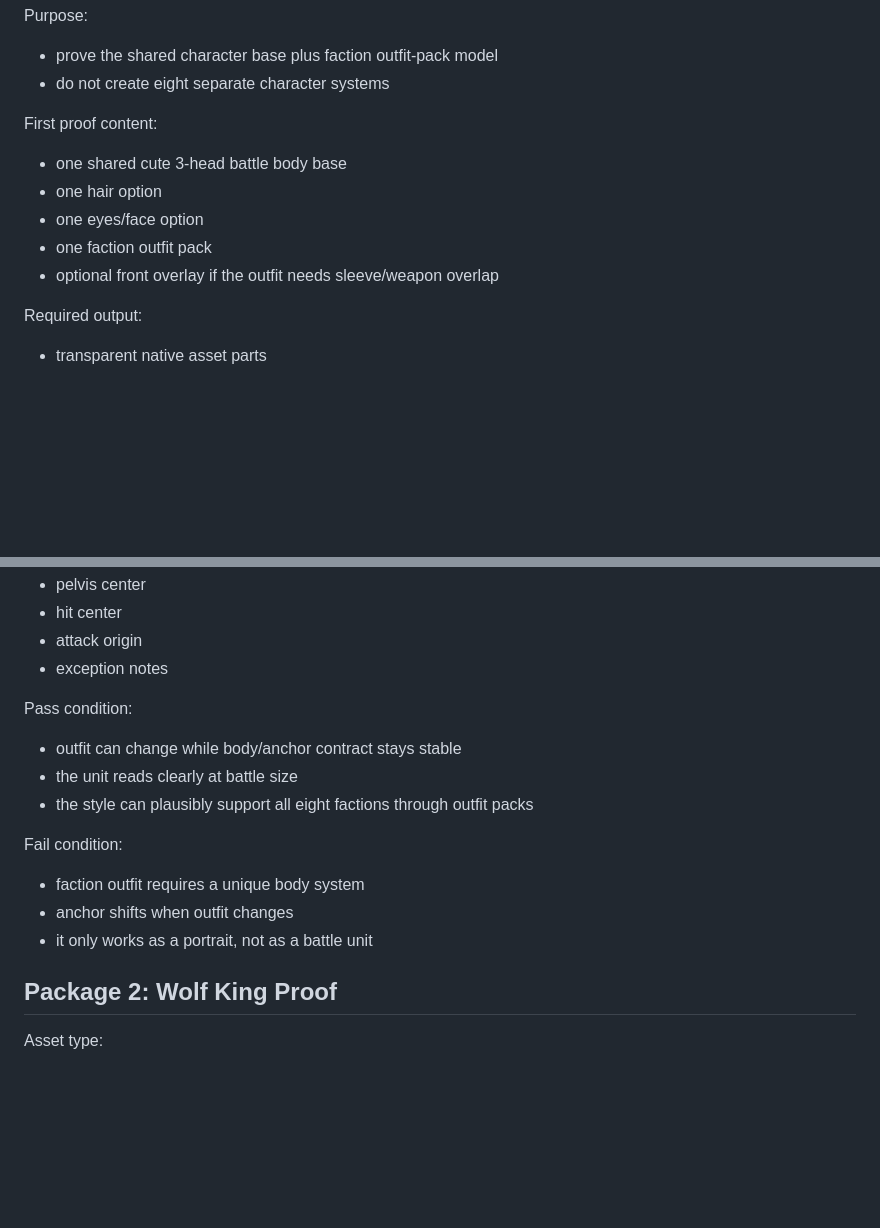
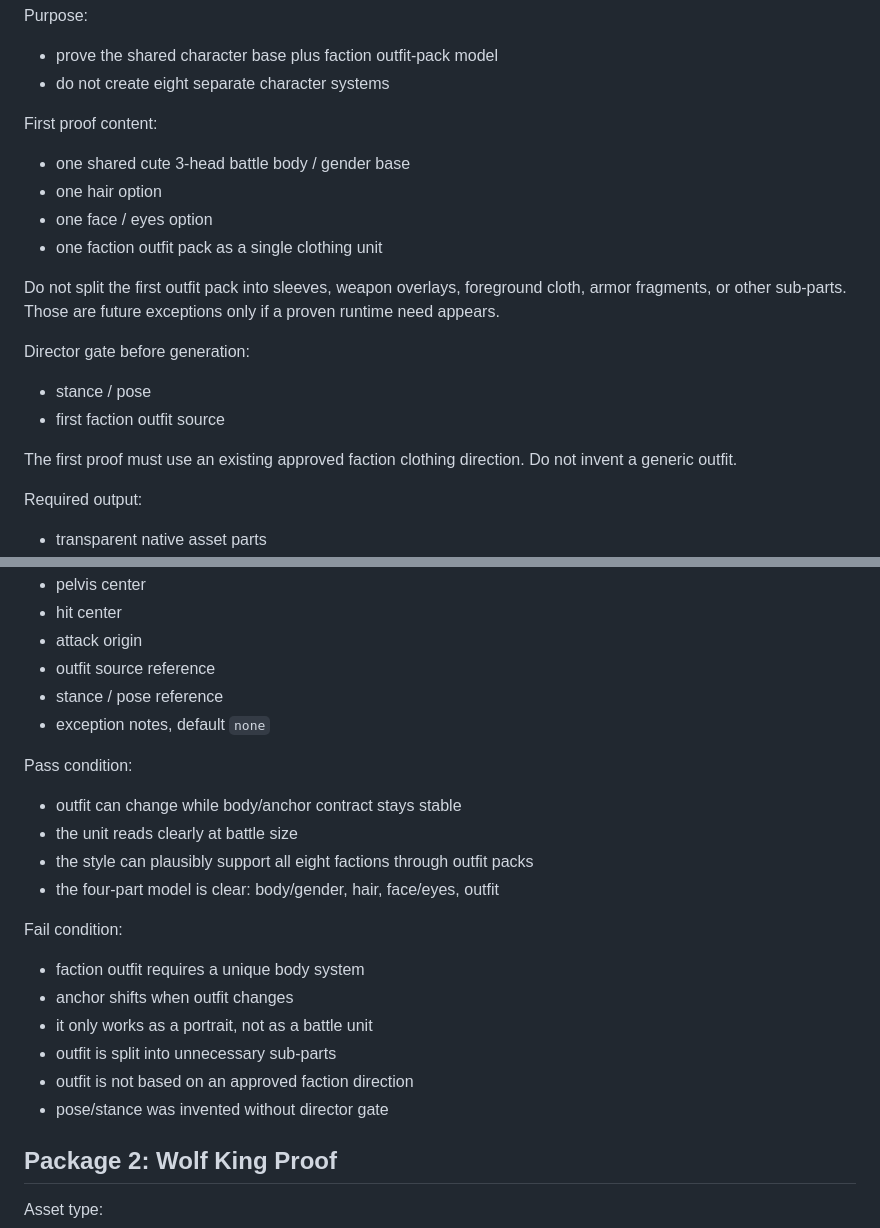
Before and after one commit to randaldutw/v009-playtest, a Markdown page: docs/v009_visual_slice/preview_asset_plan.md, 2 parts joined by grey strips. GitHub-like rendering; blank space fills up the shorter version.

Commit message:
Constrain paper doll preview to four-part model

```diff
--- a/docs/v009_visual_slice/preview_asset_plan.md
+++ b/docs/v009_visual_slice/preview_asset_plan.md
@@ -43,11 +43,19 @@ Purpose:
 
 First proof content:
 
-- one shared cute 3-head battle body base
+- one shared cute 3-head battle body / gender base
 - one hair option
-- one eyes/face option
-- one faction outfit pack
-- optional front overlay if the outfit needs sleeve/weapon overlap
+- one face / eyes option
+- one faction outfit pack as a single clothing unit
+
+Do not split the first outfit pack into sleeves, weapon overlays, foreground cloth, armor fragments, or other sub-parts. Those are future exceptions only if a proven runtime need appears.
+
+Director gate before generation:
+
+- stance / pose
+- first faction outfit source
+
+The first proof must use an existing approved faction clothing direction. Do not invent a generic outfit.
 
 Required output:
 
@@ -74,19 +82,25 @@ Metadata must include:
 - pelvis center
 - hit center
 - attack origin
-- exception notes
+- outfit source reference
+- stance / pose reference
+- exception notes, default `none`
 
 Pass condition:
 
 - outfit can change while body/anchor contract stays stable
 - the unit reads clearly at battle size
 - the style can plausibly support all eight factions through outfit packs
+- the four-part model is clear: body/gender, hair, face/eyes, outfit
 
 Fail condition:
 
 - faction outfit requires a unique body system
 - anchor shifts when outfit changes
 - it only works as a portrait, not as a battle unit
+- outfit is split into unnecessary sub-parts
+- outfit is not based on an approved faction direction
+- pose/stance was invented without director gate
 
 ## Package 2: Wolf King Proof
 
```
Also changed, not shown: docs/v009_visual_vertical_slice_contract.md (+11 -7 lines).
